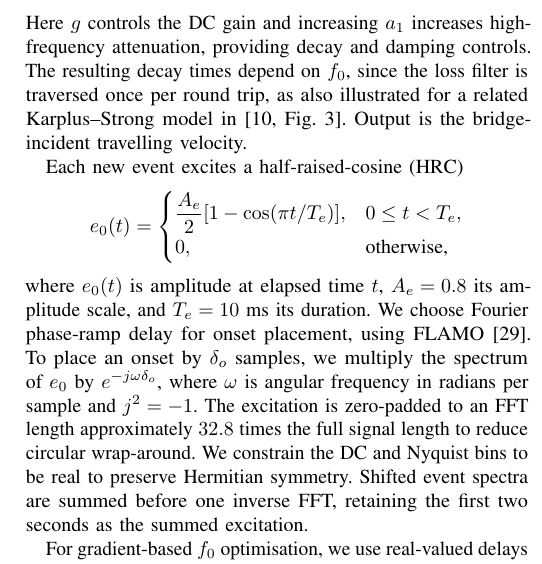
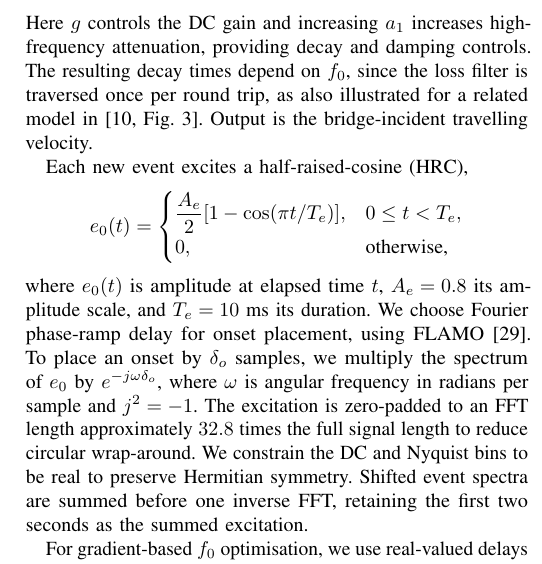
Before and after one commit to ptablasdpaula/ICASSP27-Phrase, a LaTeX paper (paper/main.tex): part of one column of page 3 of 6, cut so that both start at the same text. Compiled offline with pdfLaTeX; a missing font is replaced by an installed copy or a similar font; a LaTeX package or settings file that is missing is left out.

Commit message:
Updates from Overleaf

```diff
--- a/paper/main.tex
+++ b/paper/main.tex
@@ -238,11 +238,11 @@ H_L(z)=g\frac{1-a_1}{1-a_1z^{-1}},\qquad g=0.99,\quad a_1=0.2.
 Here $g$ controls the DC gain and increasing $a_1$ increases high-frequency
 attenuation, providing decay and damping controls. The resulting decay times
 depend on $f_0$, since the loss filter is traversed once per round trip,
-as also illustrated for a related Karplus--Strong model in
+as also illustrated for a related model in
 \cite[Fig.~3]{tablasdepaula2026karplus}. Output is the bridge-incident
 travelling velocity.
 
-Each new event excites a \gls{hrc}
+Each new event excites a \gls{hrc},
 \begin{equation*}
 e_0(t)=\begin{cases}
 \dfrac{A_e}{2}[1-\cos(\pi t/T_e)],&0\leq t<T_e,\\
```
